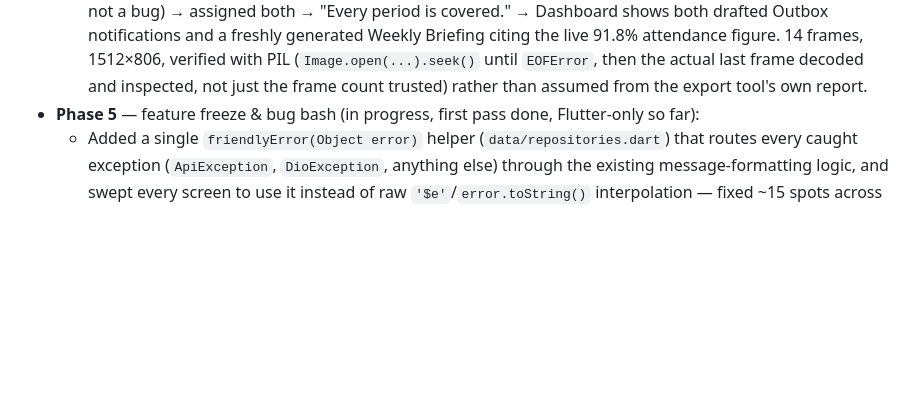
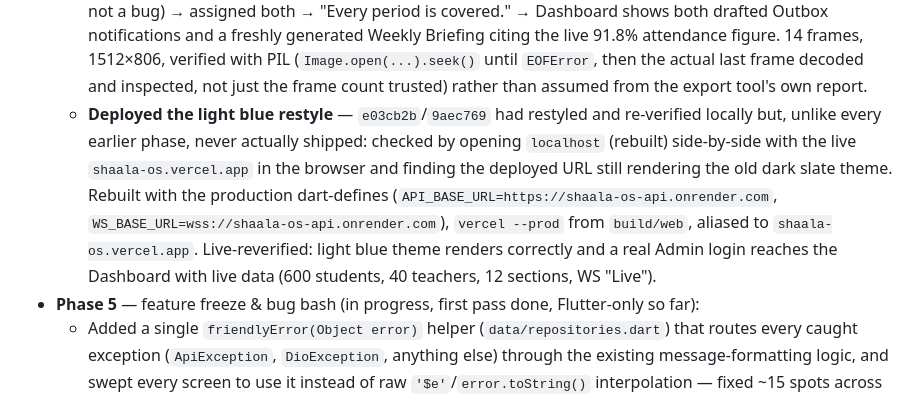
Before and after one commit to arunishrajput/shaala-os, a Markdown page: PROGRESS.md, the part around the change. GitHub-like rendering; blank space fills up the shorter version.

Commit message:
phase-6: deploy the light blue theme to production
e03cb2b/9aec769 restyled and re-verified locally but never shipped -- the
deployed shaala-os.vercel.app was still on the old dark slate theme.
Rebuilt with production dart-defines and vercel --prod; deployed URL now
matches localhost and live-reverified (theme + real Admin login to
Dashboard with live data).

Claude-Session: https://claude.ai/code/session_01Qnnz8aAreFoF7MrkhFrpKo

```diff
--- a/PROGRESS.md
+++ b/PROGRESS.md
@@ -277,6 +277,17 @@ than claimed as equivalent to live verification.
     (`Image.open(...).seek()` until `EOFError`, then the actual last frame
     decoded and inspected, not just the frame count trusted) rather than
     assumed from the export tool's own report.
+  - **Deployed the light blue restyle** — `e03cb2b`/`9aec769` had restyled and
+    re-verified locally but, unlike every earlier phase, never actually shipped:
+    checked by opening `localhost` (rebuilt) side-by-side with the live
+    `shaala-os.vercel.app` in the browser and finding the deployed URL still
+    rendering the old dark slate theme. Rebuilt with the production
+    dart-defines (`API_BASE_URL=https://shaala-os-api.onrender.com`,
+    `WS_BASE_URL=wss://shaala-os-api.onrender.com`), `vercel --prod` from
+    `build/web`, aliased to `shaala-os.vercel.app`. Live-reverified: light
+    blue theme renders correctly and a real Admin login reaches the
+    Dashboard with live data (600 students, 40 teachers, 12 sections, WS
+    "Live").
 - **Phase 5** — feature freeze & bug bash (in progress, first pass done,
   Flutter-only so far):
   - Added a single `friendlyError(Object error)` helper (`data/repositories.dart`)
```
